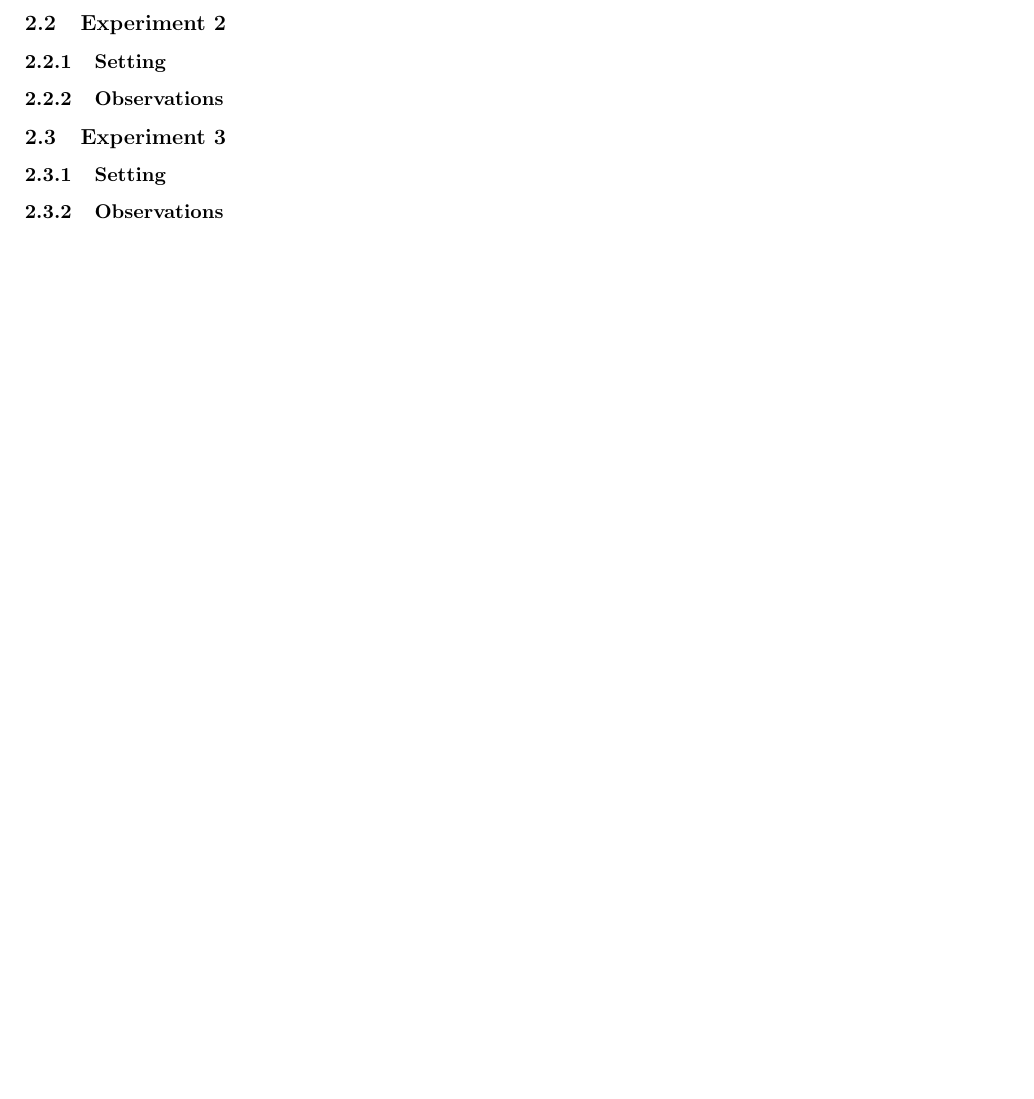
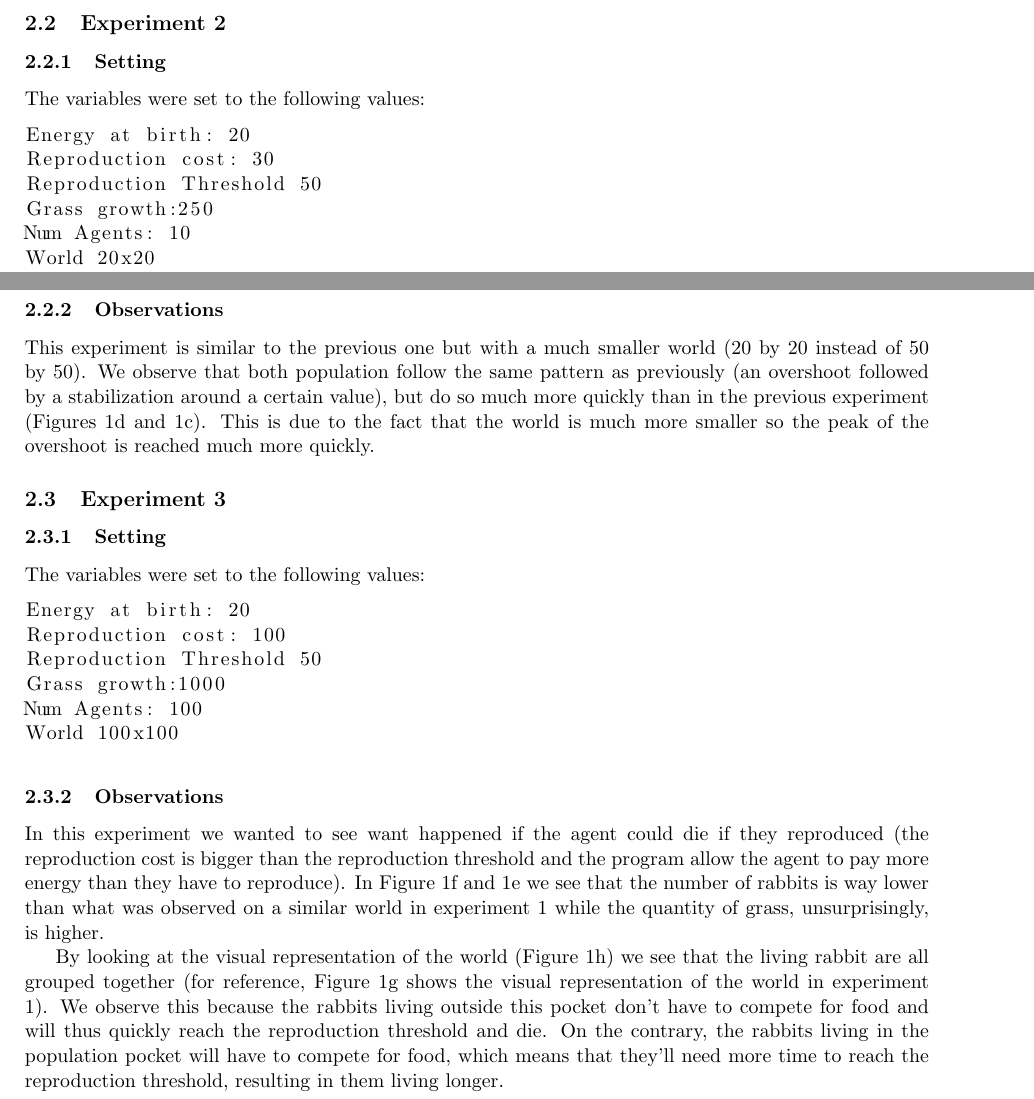
Before and after one commit to ejbenven/intelligent-agents, a LaTeX document (rabbits/rabbits/report_rabbits.tex): part of page 2 of 3 before the commit and two parts of pages 2 and 3 of 4 after it, the two joined at a grey line, cut so that both start at the same text, the shorter picture padded with empty space. Compiled offline with pdfLaTeX.

Commit message:
report finished and ready for proofreading

```diff
--- a/rabbits/rabbits/report_rabbits.tex
+++ b/rabbits/rabbits/report_rabbits.tex
@@ -13,7 +13,7 @@
 
 % Put your group number and names in the author field %
 \title{\bf Excercise 1.\\ Implementing a first Application in RePast: A Rabbits Grass Simulation.}
-\author{Group 24: Benvenuti Eloi Jean, Timothée-Florian Sébastien Bronner}
+\author{Group 24: Benvenuti Eloi Jean, Timothée-Florian S\'ebastien Bronner}
 
 \begin{document}
 \lstset{language=java}
@@ -77,6 +77,44 @@ The variables were set to the following values:
 \subsubsection{Observations}
 % Elaborate on the observed results %
 We observe a rapid growth at the beginning of the simulation (Figures \ref{img:rabbits1} and \ref{img:grass1}), both for the number of rabbits and the quantity of grass on the world. Then both populations stabilize around 1000 rabbits and 15000 units of grass, respectively. We suppose that the intial surge is due to the fact that the grid was relatively empty at the beginning (only 100 rabbits and 1000 grass) so there was a growth spike before the agents had to compete for resources.
+
+
+\subsection{Experiment 2}
+
+\subsubsection{Setting}
+The variables were set to the following values:
+\begin{lstlisting}
+Energy at birth: 20
+Reproduction cost: 30
+Reproduction Threshold 50
+Grass growth:250
+Num Agents: 10
+World 20x20
+\end{lstlisting}
+
+\subsubsection{Observations}
+% Elaborate on the observed results %
+This experiment is similar to the previous one but with a much smaller world (20 by 20 instead of 50 by 50). We observe that both population follow the same pattern as previously (an overshoot followed by a stabilization around a certain value), but do so much more quickly than in the previous experiment (Figures \ref{img:rabbits2} and \ref{img:grass2}). This is due to the fact that the world is much more smaller so the peak of the overshoot is reached much more quickly.
+
+\subsection{Experiment 3}
+\label{sec:experiment3}
+
+\subsubsection{Setting}
+The variables were set to the following values:
+\begin{lstlisting}
+Energy at birth: 20
+Reproduction cost: 100
+Reproduction Threshold 50
+Grass growth:1000
+Num Agents: 100
+World 100x100
+\end{lstlisting}
+\subsubsection{Observations}
+% Elaborate on the observed results %
+In this experiment we wanted to see want happened if the agent could die if they reproduced (the reproduction cost is bigger than the reproduction threshold and the program allow the agent to pay more energy than they have to reproduce). In Figure \ref{img:rabbits3} and \ref{img:grass3} we see that the number of rabbits is way lower than what was observed on a similar world in experiment 1 while the quantity of grass, unsurprisingly, is higher.
+
+By looking at the visual representation of the world (Figure \ref{img:world3}) we see that the living rabbit are all grouped together (for reference, Figure \ref{img:world1} shows the visual representation of the world in experiment 1). We observe this because the rabbits living outside this pocket don't have to compete for food and will thus quickly reach the reproduction threshold and die. On the contrary, the rabbits living in the population pocket will have to compete for food, which means that they'll need more time to reach the reproduction threshold, resulting in them living longer.
+
 \begin{figure}
     \begin{tabular}{c c c}
          \begin{subfigure}[b]{0.3\textwidth}
@@ -108,19 +154,4 @@ We observe a rapid growth at the beginning of the simulation (Figures \ref{img:r
   \caption{Grass and rabbits level for the three experiments.}
 \end{figure}
 
-\subsection{Experiment 2}
-
-\subsubsection{Setting}
-
-\subsubsection{Observations}
-% Elaborate on the observed results %
-
-\subsection{Experiment 3}
-\label{sec:experiment3}
-
-\subsubsection{Setting}
-
-\subsubsection{Observations}
-% Elaborate on the observed results %
-
 \end{document}
```
Also changed, not shown: rabbits/rabbits/experiment/1/Space.png, rabbits/rabbits/experiment/3/Grass.png, rabbits/rabbits/experiment/3/Rabbits.png, rabbits/rabbits/experiment/3/Space.png, rabbits/rabbits/experiment/4/Space.png, rabbits/rabbits/report_rabbits.tex (16 more changed lines), 4 other files.
